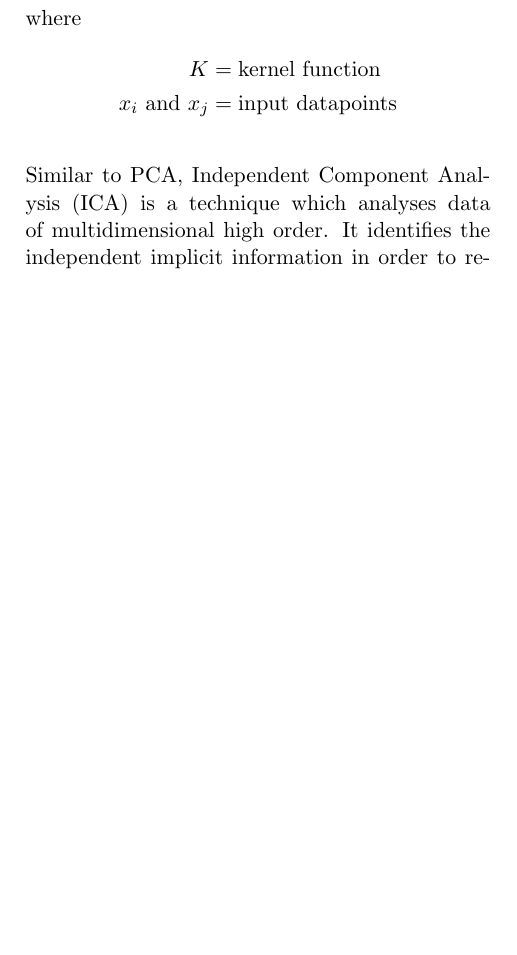
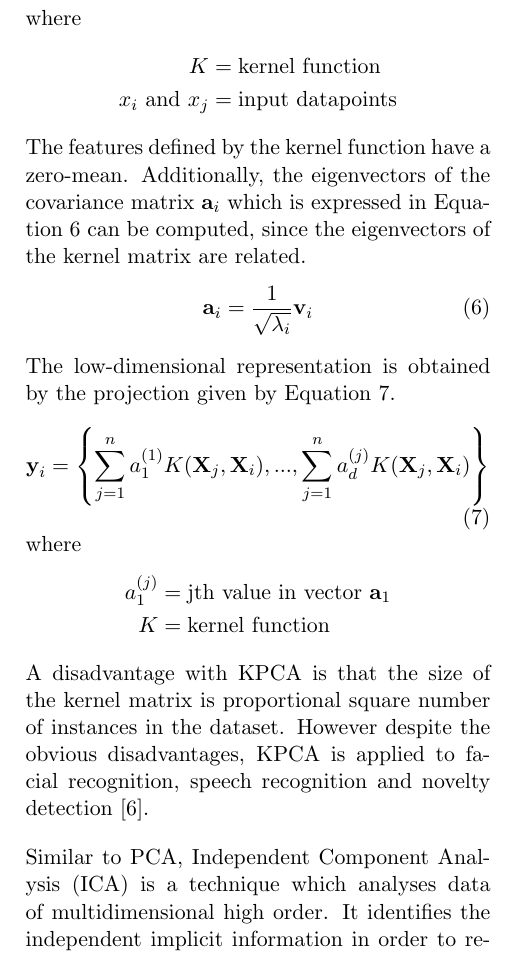
Before and after one commit to aliceyang16/Proposal-Report-, a LaTeX document (proposal_report.tex): part of one column of page 3 of 7, cut so that both start at the same text, the shorter picture padded with empty space. Compiled offline with pdfLaTeX.

Commit message:
KPCA detailed

```diff
--- a/proposal_report.tex
+++ b/proposal_report.tex
@@ -84,6 +85,22 @@
 		K &= \text{kernel function}\\
 		x_i \text{ and } x_j &= \text{input datapoints}
 	\end{align*}
+	The features defined by the kernel function have a zero-mean. Additionally, the eigenvectors of the covariance matrix $\textbf{a}_i$ which is expressed in Equation \ref{eq: kernel covariance matrix} can be computed, since the eigenvectors of the kernel matrix are related.
+	\begin{equation}
+		\textbf{a}_i = \frac{1}{\sqrt{\lambda_i}} \textbf{v}_i
+		\label{eq: kernel covariance matrix}
+	\end{equation}
+	The low-dimensional representation is obtained by the projection given by Equation \ref{eq: kernel low-dimensional}.
+	\begin{equation}
+		\textbf{y}_i = \left\{ \sum_{j = 1}^{n}a_1^{(1)}K(\textbf{X}_j, \textbf{X}_i), ... , \sum_{j = 1}^{n}a_d^{(j)}K(\textbf{X}_j, \textbf{X}_i) \right\}
+		\label{eq: kernel low-dimensional}
+	\end{equation}
+	where
+	\begin{align*}
+		a_1^{(j)} &= \text{jth value in vector }\textbf{a}_1\\
+		K &= \text{kernel function}
+	\end{align*}
+	A disadvantage with KPCA is that the size of the kernel matrix is proportional square number of instances in the dataset. However despite the obvious disadvantages, KPCA is applied to facial recognition, speech recognition and novelty detection \cite{van2009dimensionality}.
 
 	Similar to PCA, Independent Component Analysis (ICA) is a technique which analyses data of multidimensional high order. It identifies the independent implicit information in order to remove redundant as well as extract independent information \cite{7852869}.
 
```
Also changed, not shown: proposal_report.tex (3 more changed lines).
